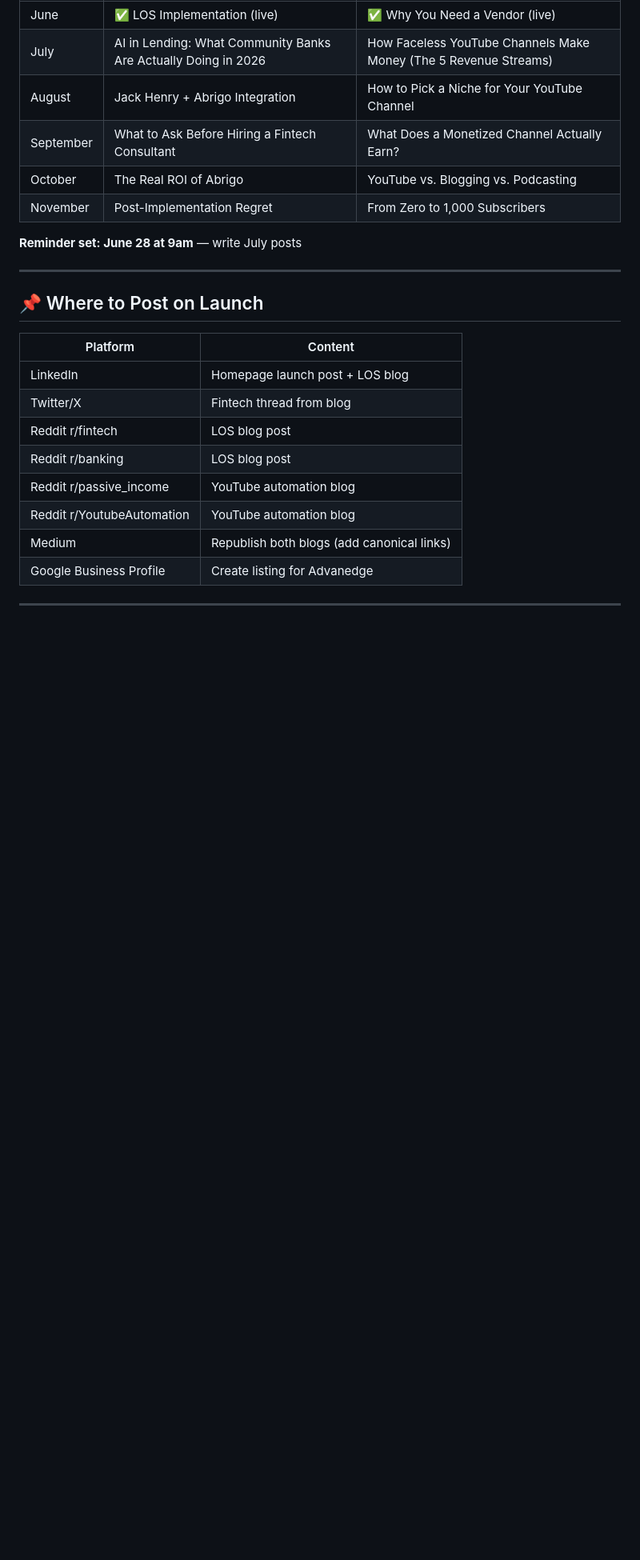
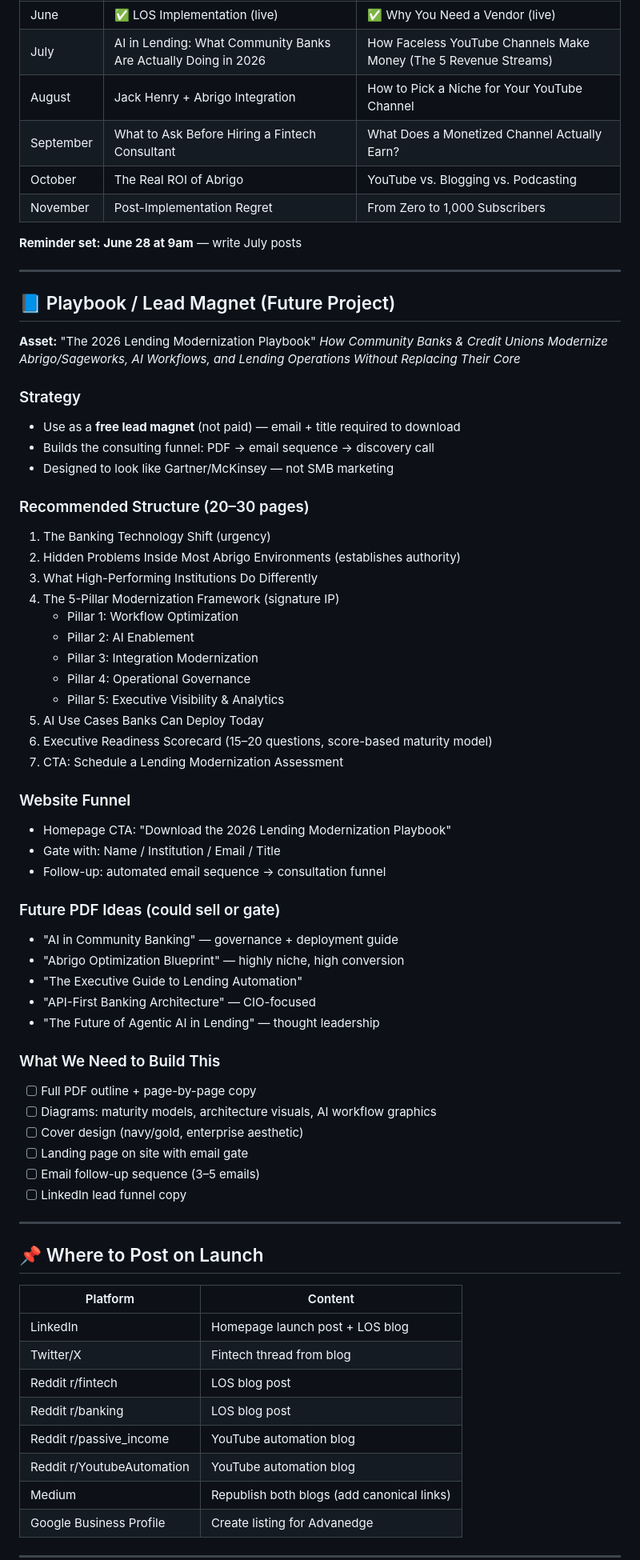
Before and after one commit to mtellezgms-create/advanedge-website, a Markdown page: LAUNCH-CHECKLIST.md, the part around the change. Shown at 80% size. GitHub-like rendering; blank space fills up the shorter version.

Commit message:
Add playbook lead magnet strategy to launch checklist
Co-Authored-By: Claude Sonnet 4.6 <noreply@anthropic.com>

```diff
--- a/LAUNCH-CHECKLIST.md
+++ b/LAUNCH-CHECKLIST.md
@@ -90,6 +90,52 @@
 
 ---
 
+## 📘 Playbook / Lead Magnet (Future Project)
+
+**Asset:** "The 2026 Lending Modernization Playbook"
+*How Community Banks & Credit Unions Modernize Abrigo/Sageworks, AI Workflows, and Lending Operations Without Replacing Their Core*
+
+### Strategy
+- Use as a **free lead magnet** (not paid) — email + title required to download
+- Builds the consulting funnel: PDF → email sequence → discovery call
+- Designed to look like Gartner/McKinsey — not SMB marketing
+
+### Recommended Structure (20–30 pages)
+1. The Banking Technology Shift (urgency)
+2. Hidden Problems Inside Most Abrigo Environments (establishes authority)
+3. What High-Performing Institutions Do Differently
+4. The 5-Pillar Modernization Framework (signature IP)
+   - Pillar 1: Workflow Optimization
+   - Pillar 2: AI Enablement
+   - Pillar 3: Integration Modernization
+   - Pillar 4: Operational Governance
+   - Pillar 5: Executive Visibility & Analytics
+5. AI Use Cases Banks Can Deploy Today
+6. Executive Readiness Scorecard (15–20 questions, score-based maturity model)
+7. CTA: Schedule a Lending Modernization Assessment
+
+### Website Funnel
+- Homepage CTA: "Download the 2026 Lending Modernization Playbook"
+- Gate with: Name / Institution / Email / Title
+- Follow-up: automated email sequence → consultation funnel
+
+### Future PDF Ideas (could sell or gate)
+- "AI in Community Banking" — governance + deployment guide
+- "Abrigo Optimization Blueprint" — highly niche, high conversion
+- "The Executive Guide to Lending Automation"
+- "API-First Banking Architecture" — CIO-focused
+- "The Future of Agentic AI in Lending" — thought leadership
+
+### What We Need to Build This
+- [ ] Full PDF outline + page-by-page copy
+- [ ] Diagrams: maturity models, architecture visuals, AI workflow graphics
+- [ ] Cover design (navy/gold, enterprise aesthetic)
+- [ ] Landing page on site with email gate
+- [ ] Email follow-up sequence (3–5 emails)
+- [ ] LinkedIn lead funnel copy
+
+---
+
 ## 📌 Where to Post on Launch
 | Platform | Content |
 |----------|---------|
```
